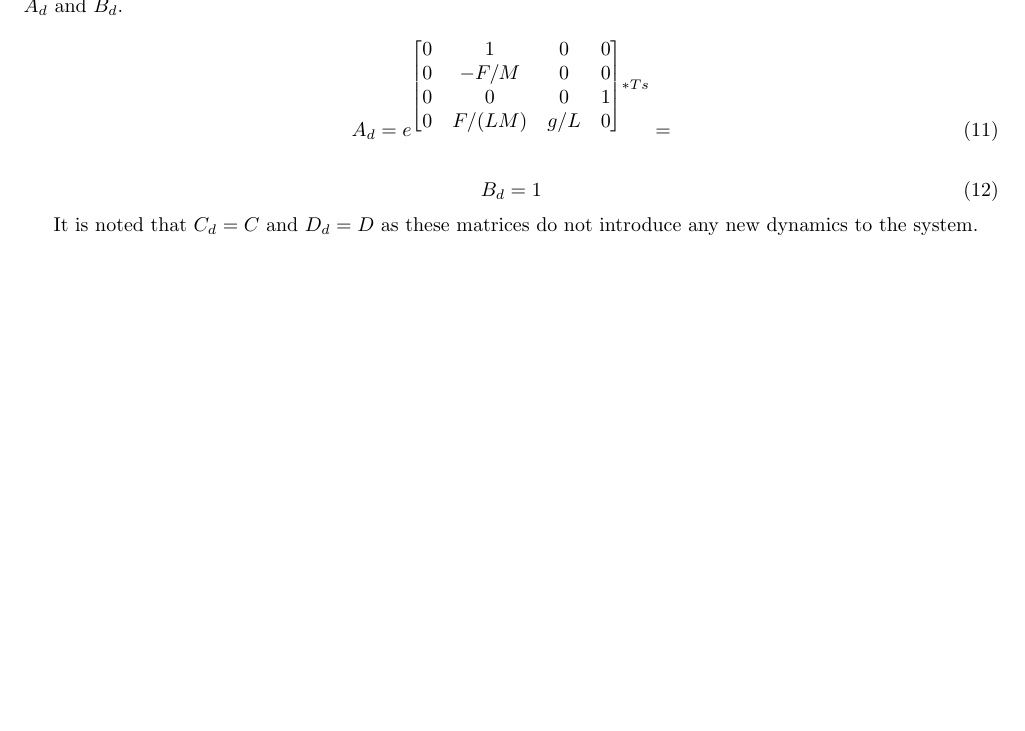
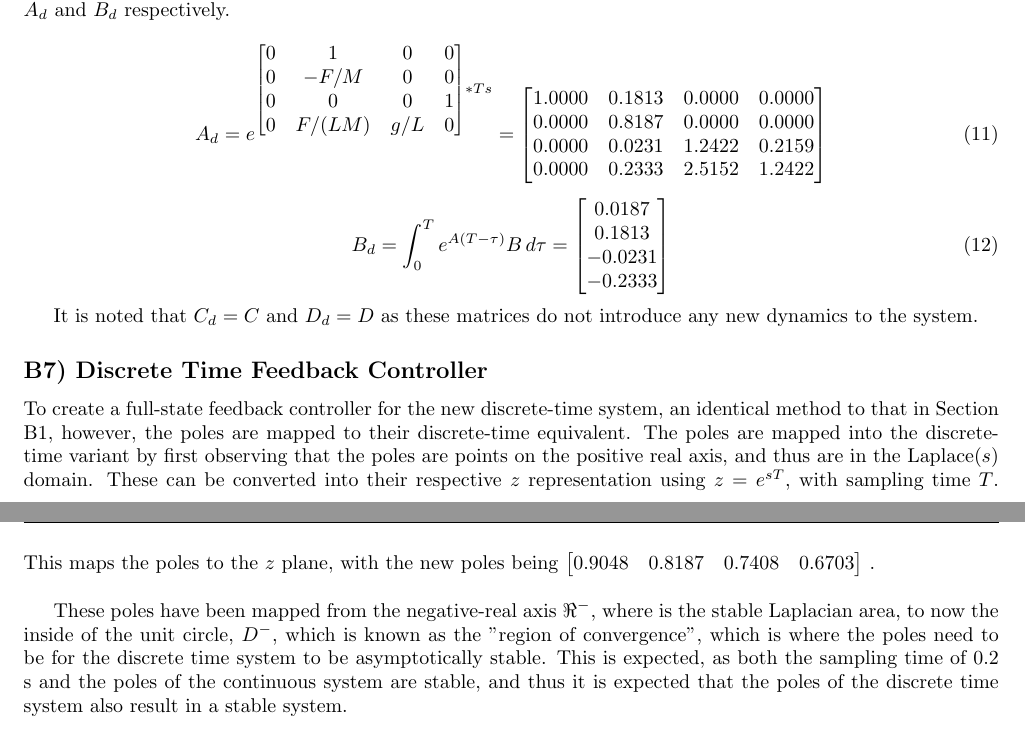
Before and after one commit to OmarBenGacem/Digital_Control_Systems_Coursework, a LaTeX document (main.tex): part of page 4 of 4 before the commit and two parts of pages 4 and 5 of 5 after it, the two joined at a grey line, cut so that both start at the same text, the shorter picture padded with empty space. Compiled offline with pdfLaTeX.

Commit message:
moire shiot

```diff
--- a/main.tex
+++ b/main.tex
@@ -160,18 +160,30 @@ some text
 \subsection*{B6) Discrete Time State Space Representation}
 Matrices $A$ and $B$ were calculated in Equations \ref{jacobian} and \ref{jB} respectively. Section B4 noted that the slowest possible sampling time for this system is \input{equations/tsmax}to guarantee asymptotic stability. To introduce a non-unity safety factor, a sampling time of \input{equations/ts} was chosen for all future simulations to ensure behavior is as expected from the theoretical derivations of the controller.
 
-To create the discrete-time state-space representation of the cart-pendulum system, the following definitions are used to write the system as $\dot x[k+1]=A_dx[k]+B_du[k]$. Equations \ref{ad} and \ref{bd} show the creation of matrices $A_d$ and $B_d$.
+To create the discrete-time state-space representation of the cart pendulum system, the following definitions are used to write the system as $\dot x[k+1]=A_dx[k]+B_du[k]$. Equations \ref{ad} and \ref{Bd} show the creation of matrices $A_d$ and $B_d$ respectively.
 
 \begin{equation}\label{ad}
-    A_d=e^{\input{equations/A}*Ts}=
+    A_d=e^{\input{equations/A}*Ts}=\input{equations/Ad}
 \end{equation}
 
 
 \begin{equation}\label{Bd}
-    B_d=1
+    B_d=\int_{0}^{T} e^{A(T - \tau)} B \, d\tau=\input{equations/Bd}
 \end{equation}
 
 It is noted that $C_d=C$ and $D_d=D$ as these matrices do not introduce any new dynamics to the system.
 
 
+
+\subsection*{B7) Discrete Time Feedback Controller}
+To create a full-state feedback controller for the new discrete-time system, an identical method to that in Section B1, however, the poles are mapped to their discrete-time equivalent. The poles are mapped into the discrete-time variant by first observing that the poles are points on the positive real axis, and thus are in the Laplace($s$) domain. These can be converted into their respective $z$ representation using $z=e^{sT}$, with sampling time $T$. This maps the poles to the $z$ plane, with the new poles being \input{equations/poles_d}.
+\newline
+
+These poles have been mapped from the negative-real axis $\Re^-$, where is the stable Laplacian area, to now the inside of the unit circle, $D^-$, which is known as the "region of convergence", which is where the poles need to be for the discrete time system to be asymptotically stable. This is expected, as both the sampling time of \input{equations/ts}s and
+the poles of the continuous system are stable, and thus it is expected that the poles of the discrete time system also result in a stable system.
+
+
+
+
+
 \end{document}
```
Also changed, not shown: main.tex (2 more changed lines), 1 other file.
